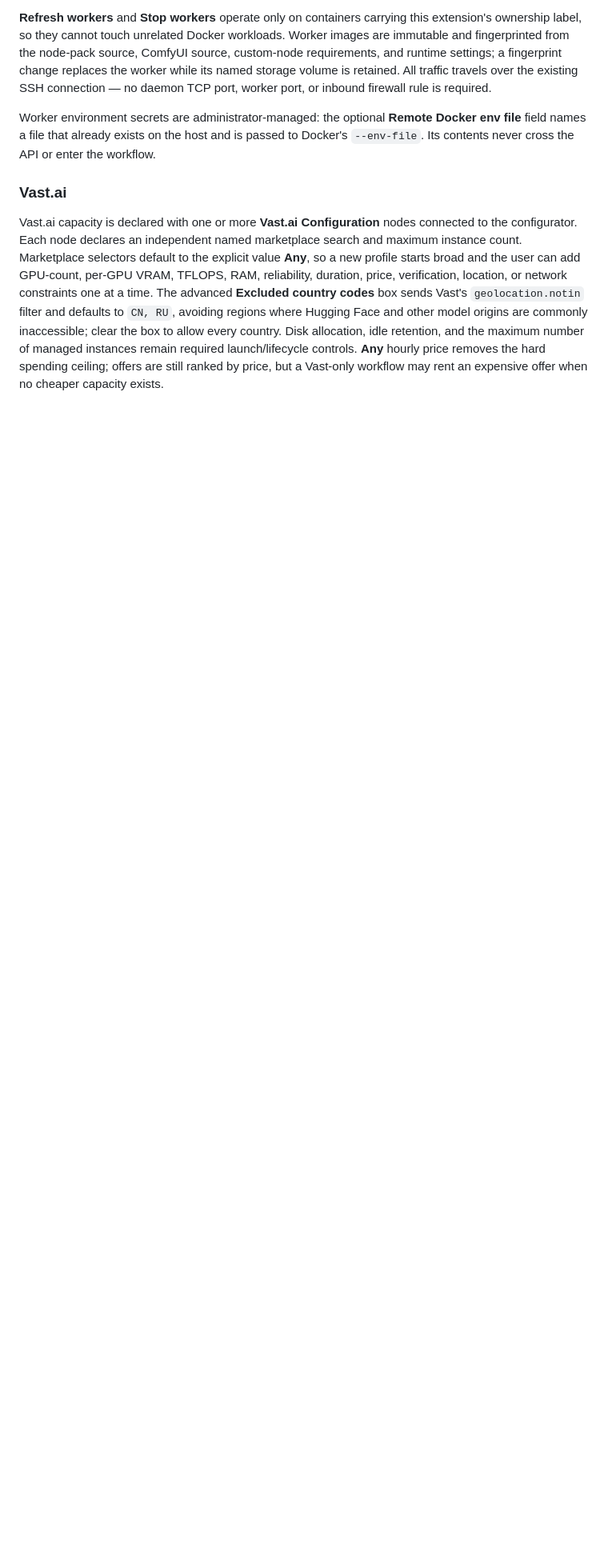
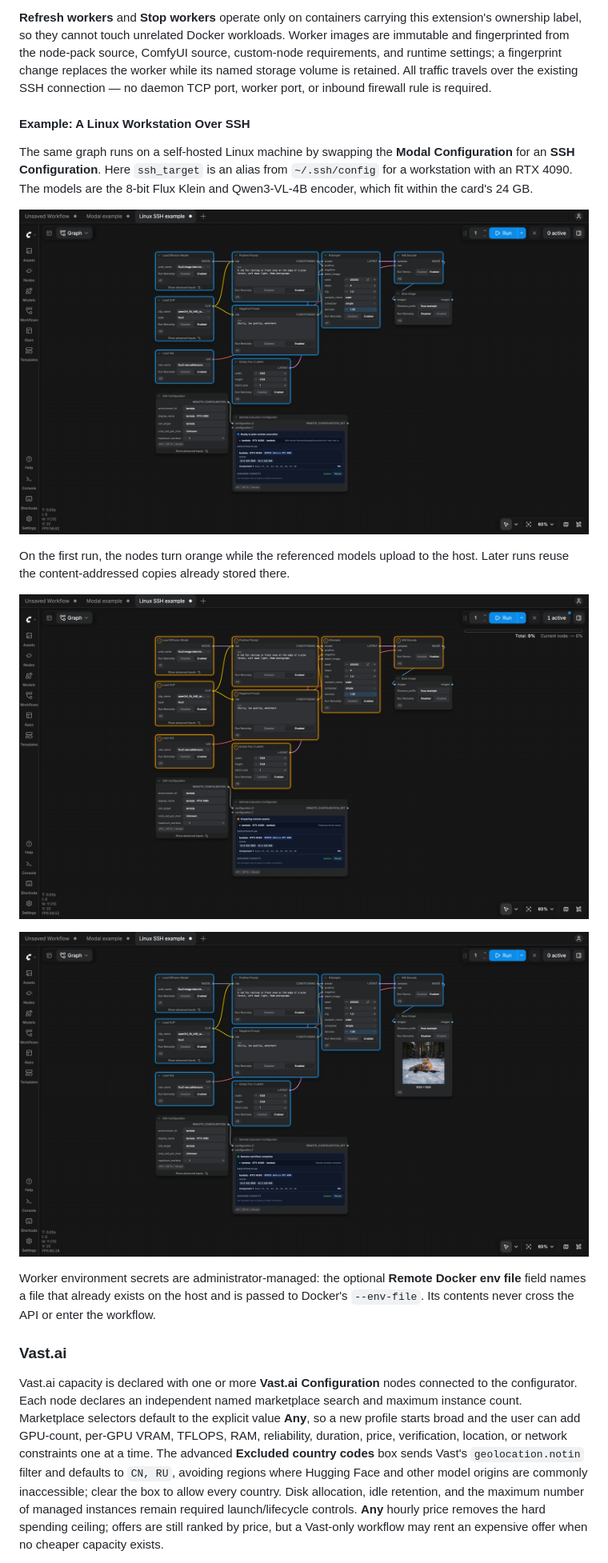
Before and after one commit to ttulttul/ComfyUI-Modal, a Markdown page: README.md, the part around one of its changes. Shown at 80% size. Drawn GitHub-style; pictures changed too: docs/images/linux-finished.png (added), docs/images/linux-setup.png (added), docs/images/linux-syncing.png (added); blank space fills up the shorter version.

```diff
--- a/README.md
+++ b/README.md
@@ -204,6 +220,18 @@ The host form also controls placement:
 - **Tags**, **Enabled**, and **Drain** — placement metadata and safe admission controls. Draining blocks new components without killing a running worker.
 
 **Refresh workers** and **Stop workers** operate only on containers carrying this extension's ownership label, so they cannot touch unrelated Docker workloads. Worker images are immutable and fingerprinted from the node-pack source, ComfyUI source, custom-node requirements, and runtime settings; a fingerprint change replaces the worker while its named storage volume is retained. All traffic travels over the existing SSH connection — no daemon TCP port, worker port, or inbound firewall rule is required.
+
+#### Example: A Linux Workstation Over SSH
+
+The same graph runs on a self-hosted Linux machine by swapping the **Modal Configuration** for an **SSH Configuration**. Here `ssh_target` is an alias from `~/.ssh/config` for a workstation with an RTX 4090. The models are the 8-bit Flux Klein and Qwen3-VL-4B encoder, which fit within the card's 24 GB.
+
+![A minimal workflow configured for a Linux host over SSH](docs/images/linux-setup.png)
+
+On the first run, the nodes turn orange while the referenced models upload to the host. Later runs reuse the content-addressed copies already stored there.
+
+![The SSH example while models upload to the host](docs/images/linux-syncing.png)
+
+![The SSH example after a successful run](docs/images/linux-finished.png)
 
 Worker environment secrets are administrator-managed: the optional **Remote Docker env file** field names a file that already exists on the host and is passed to Docker's `--env-file`. Its contents never cross the API or enter the workflow.
 
```
Also changed, not shown: other parts of README.md (+16 -0 lines), docs/images/modal-finished.png (added), docs/images/modal-running.png (added), docs/images/modal-setup.png (added), 1 other file.
